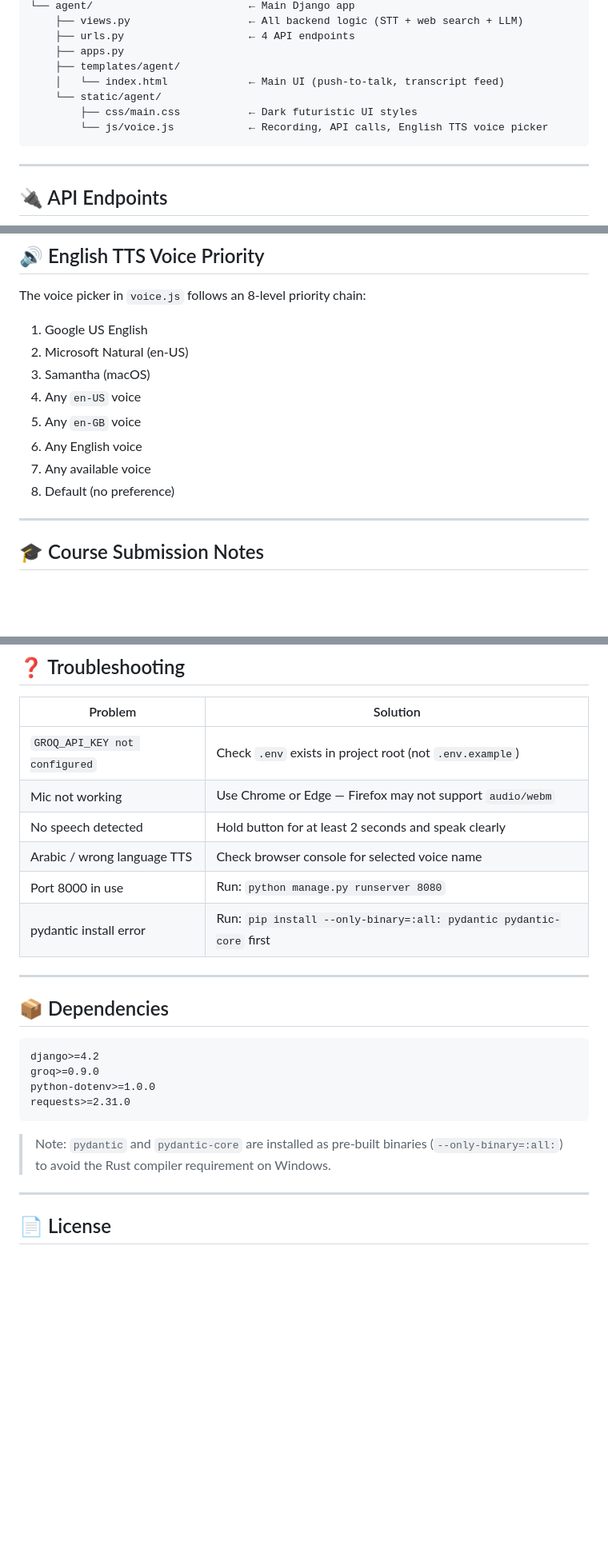
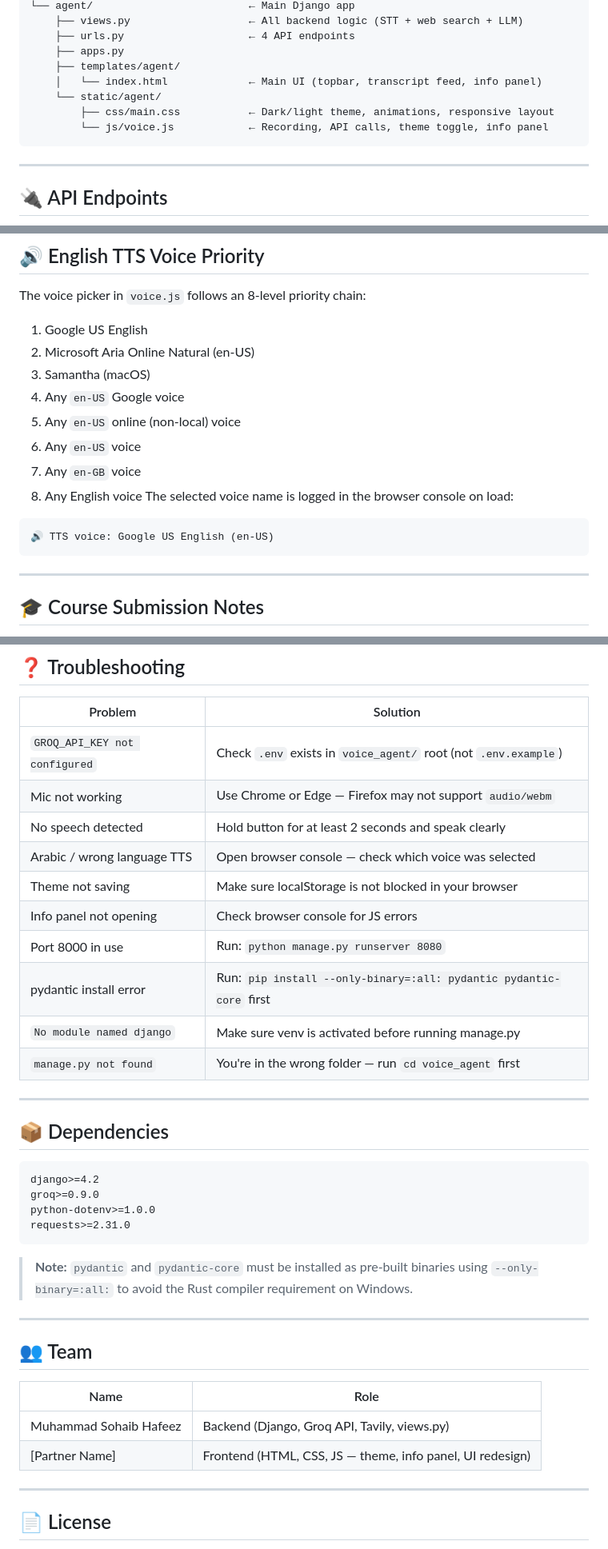
Before and after one commit to M-sohaib-Hafeez/Ai-Voice-Agent--NOVA-, a Markdown page: README.md, 3 parts joined by grey strips. Shown at 80% size. Rendered like a GitHub page; blank space fills up the shorter version.

Commit message:
Revise README for UI, voice picker, and troubleshooting
Updated README to reflect UI changes, theme toggle, and voice picker updates. Enhanced troubleshooting section and clarified API key configuration.

````diff
--- a/README.md
+++ b/README.md
@@ -122,10 +127,10 @@ voice_agent/
     ├── urls.py                    ← 4 API endpoints
     ├── apps.py
     ├── templates/agent/
-    │   └── index.html             ← Main UI (push-to-talk, transcript feed)
+    │   └── index.html             ← Main UI (topbar, transcript feed, info panel)
     └── static/agent/
-        ├── css/main.css           ← Dark futuristic UI styles
-        └── js/voice.js            ← Recording, API calls, English TTS voice picker
+        ├── css/main.css           ← Dark/light theme, animations, responsive layout
+        └── js/voice.js            ← Recording, API calls, theme toggle, info panel
 ```
 
 ---
@@ -172,13 +194,18 @@ The response JSON includes `"web_search_used": true/false` for debugging.
 The voice picker in `voice.js` follows an 8-level priority chain:
 
 1. Google US English
-2. Microsoft Natural (en-US)
+2. Microsoft Aria Online Natural (en-US)
 3. Samantha (macOS)
-4. Any `en-US` voice
-5. Any `en-GB` voice
-6. Any English voice
-7. Any available voice
-8. Default (no preference)
+4. Any `en-US` Google voice
+5. Any `en-US` online (non-local) voice
+6. Any `en-US` voice
+7. Any `en-GB` voice
+8. Any English voice
+The selected voice name is logged in the browser console on load:
+```
+🔊 TTS voice: Google US English (en-US)
+```
+
 ---
 
 ## 🎓 Course Submission Notes
@@ -194,12 +221,16 @@ The voice picker in `voice.js` follows an 8-level priority chain:
 
 | Problem | Solution |
 |---|---|
-| `GROQ_API_KEY not configured` | Check `.env` exists in project root (not `.env.example`) |
+| `GROQ_API_KEY not configured` | Check `.env` exists in `voice_agent/` root (not `.env.example`) |
 | Mic not working | Use Chrome or Edge — Firefox may not support `audio/webm` |
 | No speech detected | Hold button for at least 2 seconds and speak clearly |
-| Arabic / wrong language TTS | Check browser console for selected voice name |
+| Arabic / wrong language TTS | Open browser console — check which voice was selected |
+| Theme not saving | Make sure localStorage is not blocked in your browser |
+| Info panel not opening | Check browser console for JS errors |
 | Port 8000 in use | Run: `python manage.py runserver 8080` |
 | pydantic install error | Run: `pip install --only-binary=:all: pydantic pydantic-core` first |
+| `No module named django` | Make sure venv is activated before running manage.py |
+| `manage.py not found` | You're in the wrong folder — run `cd voice_agent` first |
 
 ---
 
@@ -212,8 +243,17 @@ python-dotenv>=1.0.0
 requests>=2.31.0
 ```
 
-> Note: `pydantic` and `pydantic-core` are installed as pre-built binaries
-> (`--only-binary=:all:`) to avoid the Rust compiler requirement on Windows.
+> **Note:** `pydantic` and `pydantic-core` must be installed as pre-built binaries
+> using `--only-binary=:all:` to avoid the Rust compiler requirement on Windows.
+
+---
+
+## 👥 Team
+
+| Name | Role |
+|---|---|
+| Muhammad Sohaib Hafeez | Backend (Django, Groq API, Tavily, views.py) |
+| [Partner Name] | Frontend (HTML, CSS, JS — theme, info panel, UI redesign) |
 
 ---
 
````
Also changed, not shown: other parts of README.md (+25 -3 lines).
